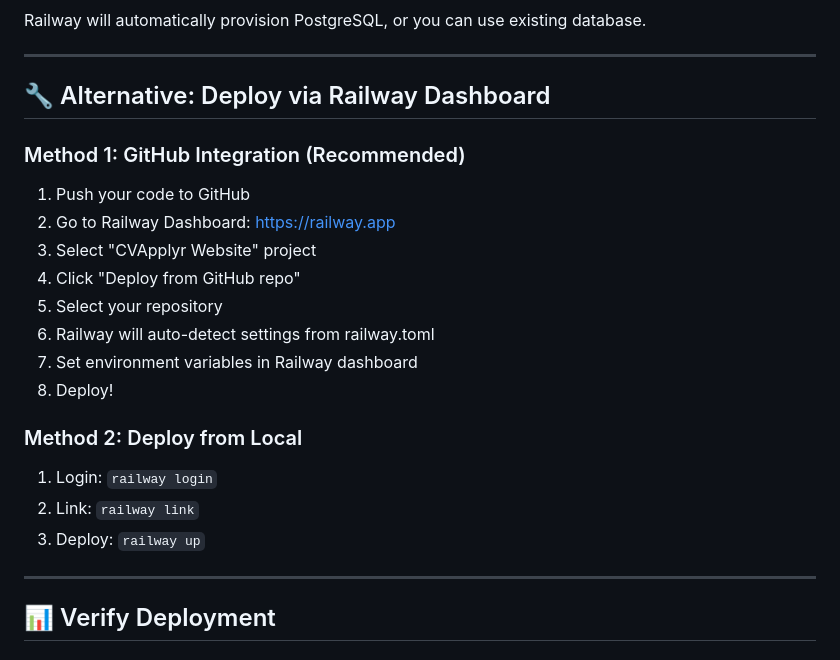
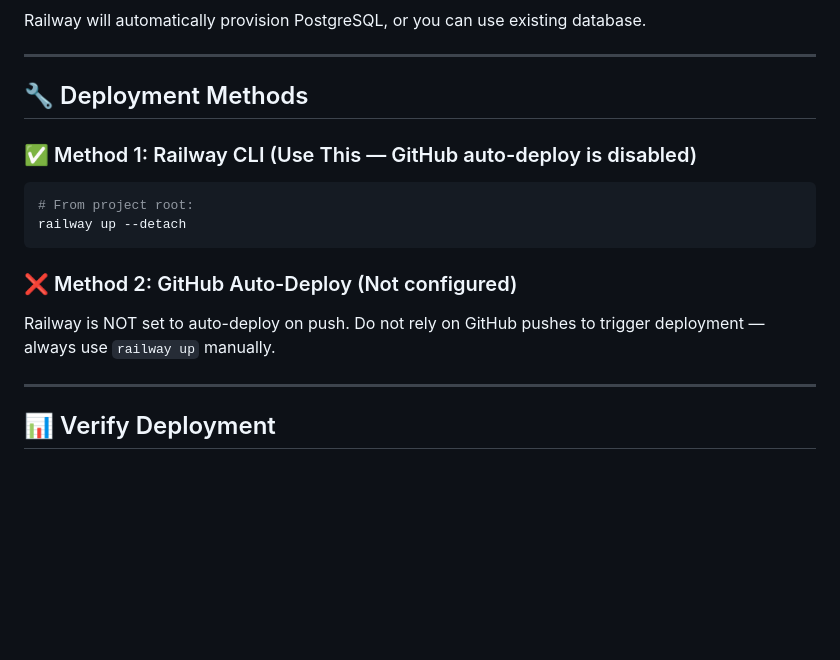
Before and after one commit to mobilecasez/resume-sending-app, a Markdown page: RAILWAY_DEPLOYMENT.md, the part around one of its changes. Drawn GitHub-style; blank space fills up the shorter version.

````diff
--- a/RAILWAY_DEPLOYMENT.md
+++ b/RAILWAY_DEPLOYMENT.md
@@ -77,22 +173,16 @@ Railway will automatically provision PostgreSQL, or you can use existing databas
 
 ---
 
-## 🔧 Alternative: Deploy via Railway Dashboard
+## 🔧 Deployment Methods
 
-### Method 1: GitHub Integration (Recommended)
-1. Push your code to GitHub
-2. Go to Railway Dashboard: https://railway.app
-3. Select "CVApplyr Website" project
-4. Click "Deploy from GitHub repo"
-5. Select your repository
-6. Railway will auto-detect settings from railway.toml
-7. Set environment variables in Railway dashboard
-8. Deploy!
+### ✅ Method 1: Railway CLI (Use This — GitHub auto-deploy is disabled)
+```bash
+# From project root:
+railway up --detach
+```
 
-### Method 2: Deploy from Local
-1. Login: `railway login`
-2. Link: `railway link`
-3. Deploy: `railway up`
+### ❌ Method 2: GitHub Auto-Deploy (Not configured)
+Railway is NOT set to auto-deploy on push. Do not rely on GitHub pushes to trigger deployment — always use `railway up` manually.
 
 ---
 
````
Also changed, not shown: other parts of RAILWAY_DEPLOYMENT.md (+98 -2 lines), .github/prompts/deploy.prompt.md (added, +110 -0 lines).
